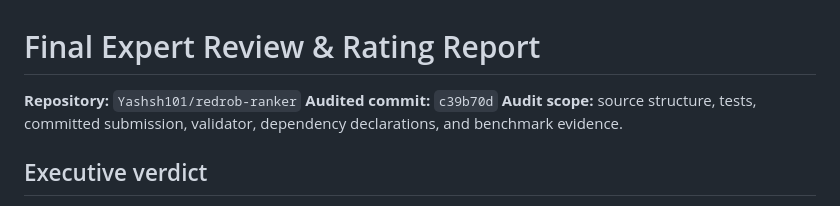
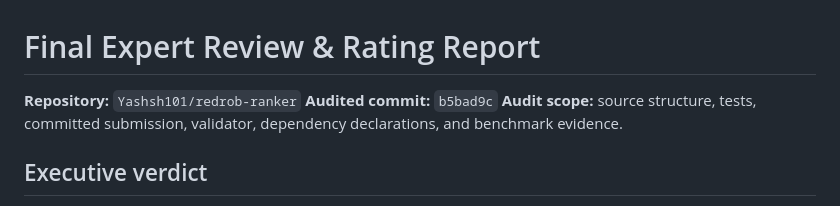
Before and after one commit to Yashsh101/redrob-ranker, a Markdown page: docs/reports/FINAL_EXPERT_REVIEW.md, the part around the change. Drawn GitHub-style.

Commit message:
docs: align review commit reference

```diff
--- a/docs/reports/FINAL_EXPERT_REVIEW.md
+++ b/docs/reports/FINAL_EXPERT_REVIEW.md
@@ -1,7 +1,7 @@
 # Final Expert Review & Rating Report
 
 **Repository:** `Yashsh101/redrob-ranker`
-**Audited commit:** `c39b70d`
+**Audited commit:** `b5bad9c`
 **Audit scope:** source structure, tests, committed submission, validator, dependency declarations, and benchmark evidence.
 
 ## Executive verdict
```
